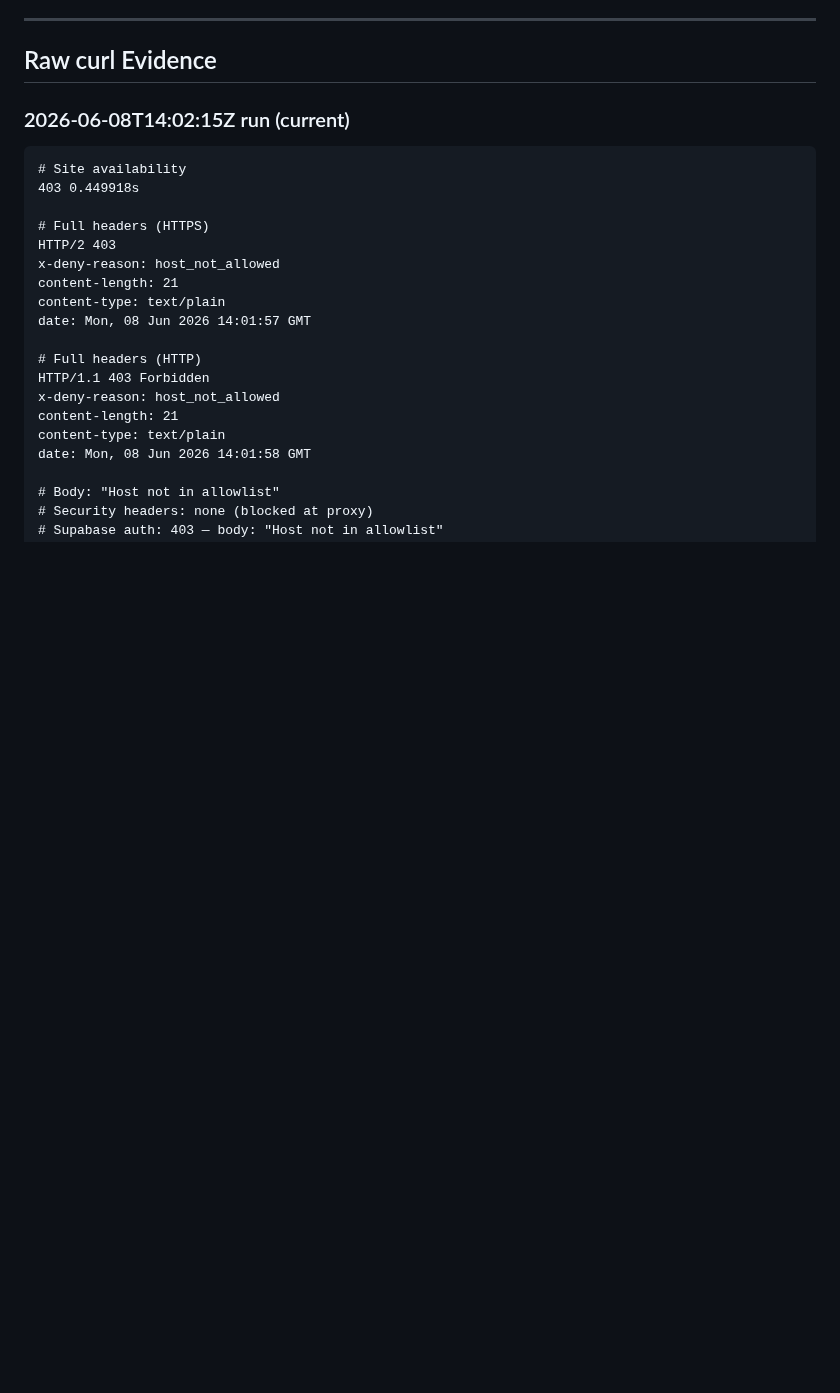
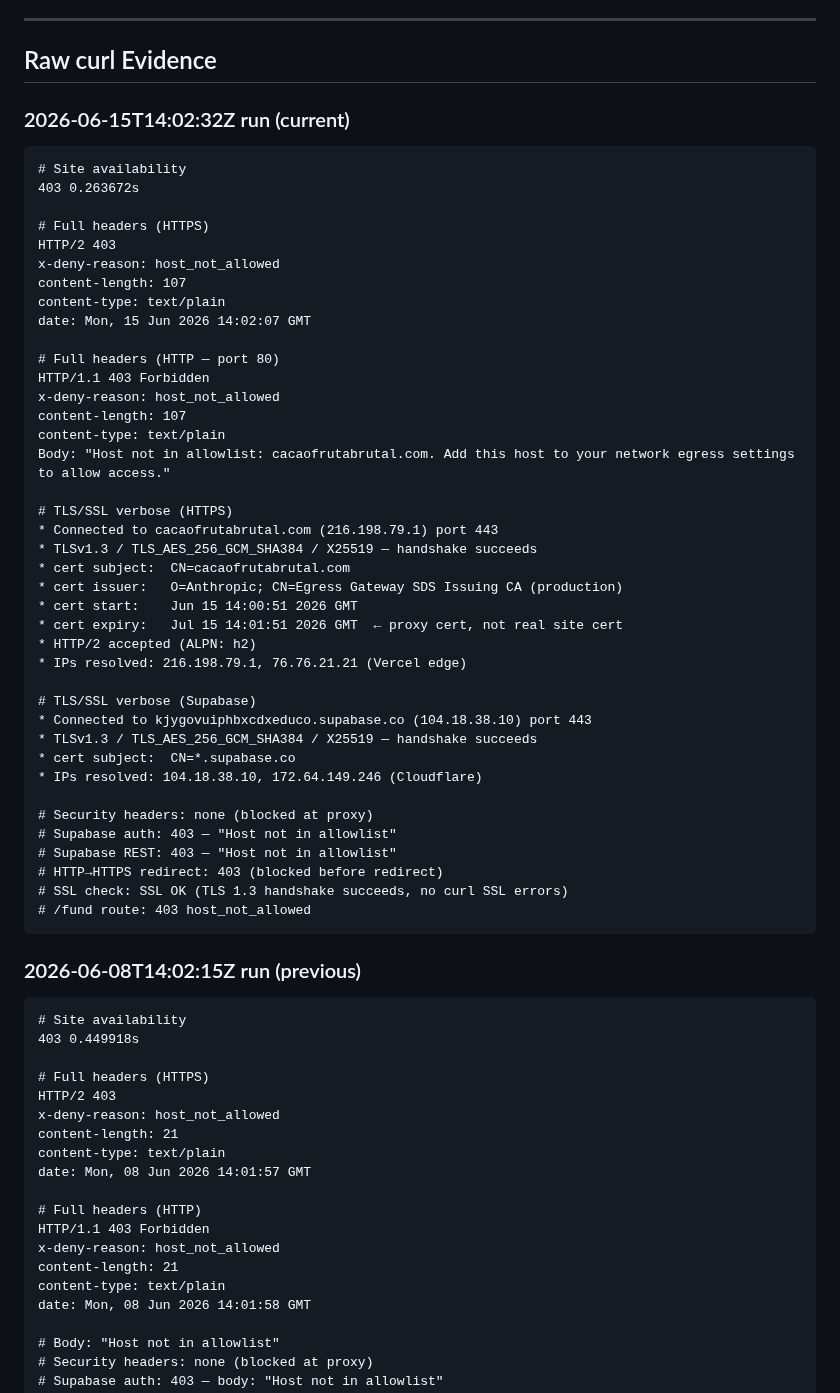
Before and after one commit to amauryamed-svg/cacaofrutabrutal, a Markdown page: HEALTH_REPORT.md, the part around one of its changes. GitHub-like rendering; blank space fills up the shorter version.

Commit message:
chore(health): weekly health report 2026-06-15 (run #54)
https://claude.ai/code/session_01KYY9RPvA3ZDi58aRhMtutn

````diff
--- a/HEALTH_REPORT.md
+++ b/HEALTH_REPORT.md
@@ -36,7 +36,50 @@ Previous run: 2026-05-18T14:07:26Z
 
 ## Raw curl Evidence
 
-### 2026-06-08T14:02:15Z run (current)
+### 2026-06-15T14:02:32Z run (current)
+```
+# Site availability
+403 0.263672s
+
+# Full headers (HTTPS)
+HTTP/2 403
+x-deny-reason: host_not_allowed
+content-length: 107
+content-type: text/plain
+date: Mon, 15 Jun 2026 14:02:07 GMT
+
+# Full headers (HTTP — port 80)
+HTTP/1.1 403 Forbidden
+x-deny-reason: host_not_allowed
+content-length: 107
+content-type: text/plain
+Body: "Host not in allowlist: cacaofrutabrutal.com. Add this host to your network egress settings to allow access."
+
+# TLS/SSL verbose (HTTPS)
+* Connected to cacaofrutabrutal.com (216.198.79.1) port 443
+* TLSv1.3 / TLS_AES_256_GCM_SHA384 / X25519 — handshake succeeds
+* cert subject:  CN=cacaofrutabrutal.com
+* cert issuer:   O=Anthropic; CN=Egress Gateway SDS Issuing CA (production)
+* cert start:    Jun 15 14:00:51 2026 GMT
+* cert expiry:   Jul 15 14:01:51 2026 GMT  ← proxy cert, not real site cert
+* HTTP/2 accepted (ALPN: h2)
+* IPs resolved: 216.198.79.1, 76.76.21.21 (Vercel edge)
+
+# TLS/SSL verbose (Supabase)
+* Connected to kjygovuiphbxcdxeduco.supabase.co (104.18.38.10) port 443
+* TLSv1.3 / TLS_AES_256_GCM_SHA384 / X25519 — handshake succeeds
+* cert subject:  CN=*.supabase.co
+* IPs resolved: 104.18.38.10, 172.64.149.246 (Cloudflare)
+
+# Security headers: none (blocked at proxy)
+# Supabase auth: 403 — "Host not in allowlist"
+# Supabase REST: 403 — "Host not in allowlist"
+# HTTP→HTTPS redirect: 403 (blocked before redirect)
+# SSL check: SSL OK (TLS 1.3 handshake succeeds, no curl SSL errors)
+# /fund route: 403 host_not_allowed
+```
+
+### 2026-06-08T14:02:15Z run (previous)
 ```
 # Site availability
 403 0.449918s
````
Also changed, not shown: other parts of HEALTH_REPORT.md (+6 -6 lines).
